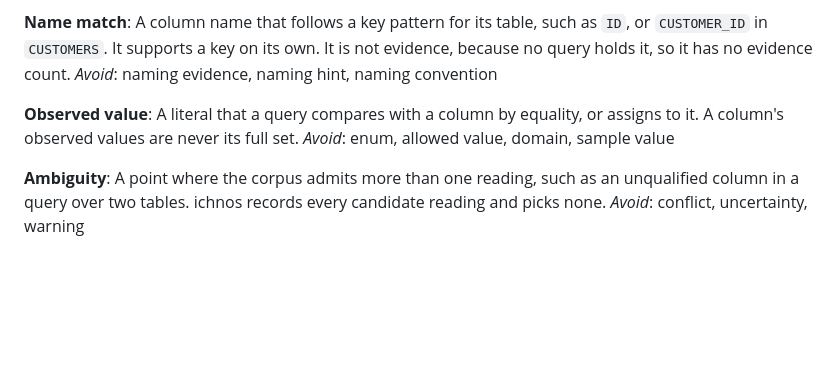
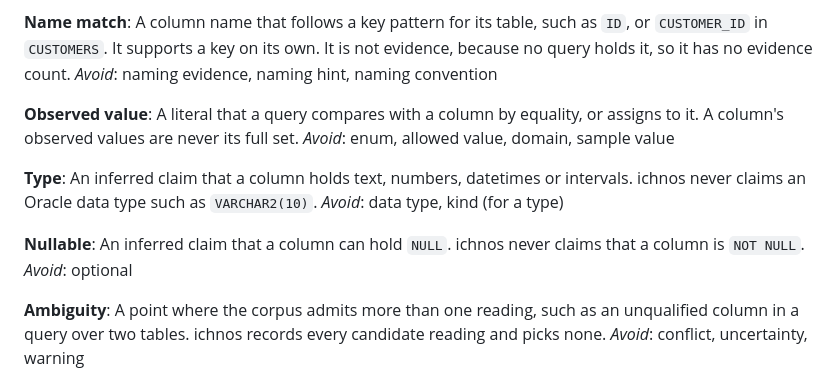
Before and after one commit to ozanozbeker/ichnos, a Markdown page: GLOSSARY.md, the part around the change. GitHub-like rendering; blank space fills up the shorter version.

Commit message:
docs: record the inferred type rules

```diff
--- a/GLOSSARY.md
+++ b/GLOSSARY.md
@@ -105,6 +105,14 @@ _Avoid_: naming evidence, naming hint, naming convention
 A column's observed values are never its full set.
 _Avoid_: enum, allowed value, domain, sample value
 
+**Type**: An inferred claim that a column holds text, numbers, datetimes or intervals.
+ichnos never claims an Oracle data type such as `VARCHAR2(10)`.
+_Avoid_: data type, kind (for a type)
+
+**Nullable**: An inferred claim that a column can hold `NULL`.
+ichnos never claims that a column is `NOT NULL`.
+_Avoid_: optional
+
 **Ambiguity**: A point where the corpus admits more than one reading, such as an unqualified column in a query over two tables. ichnos records every candidate reading and picks none.
 _Avoid_: conflict, uncertainty, warning
 
```
Also changed, not shown: docs/adr/0007-types-from-fixed-type-expressions-and-nullable-only.md (added, +89 -0 lines).
